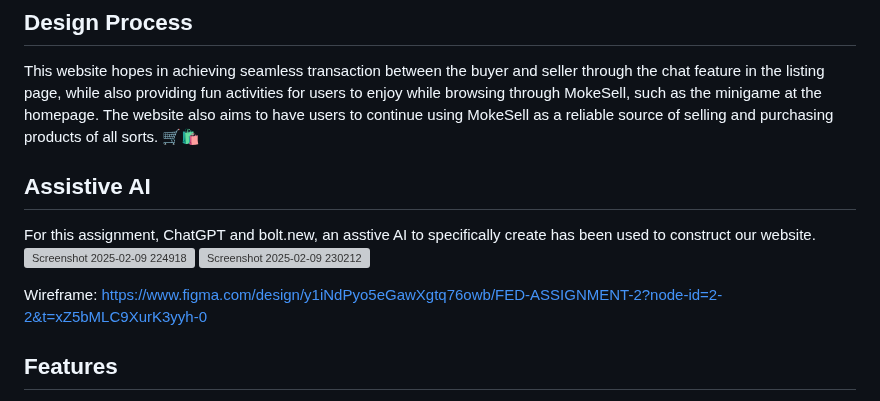
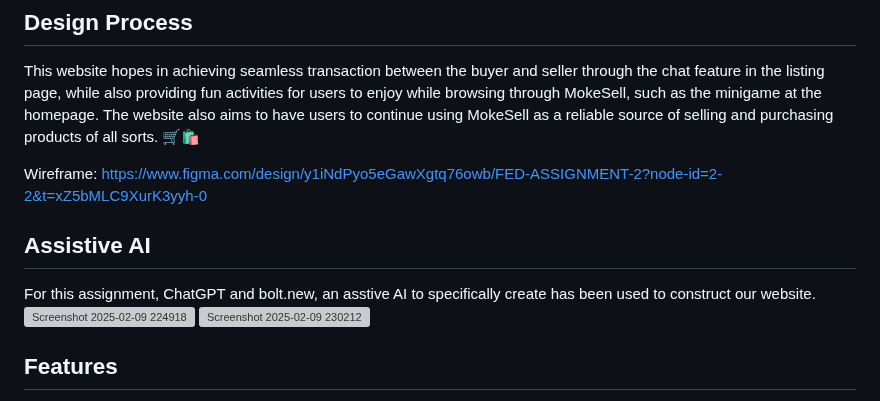
Before and after one commit to S10267643/FED_ASSIGNMENT_2, a Markdown page: README.md, the part around the change. Drawn GitHub-style; grey boxes are pictures that could not be loaded.

```diff
--- a/README.md
+++ b/README.md
@@ -3,12 +3,13 @@ For this assignment, we will be creating the front and back end of a fictional e
 This website is aimed towards users who are intersted in buying or selling products conveniently online. 📊
 ## Design Process
 This website hopes in achieving seamless transaction between the buyer and seller through the chat feature in the listing page, while also providing fun activities for users to enjoy while browsing through MokeSell, such as the minigame at the homepage. The website also aims to have users to continue using MokeSell as a reliable source of selling and purchasing products of all sorts. 🛒🛍️
+
+Wireframe: https://www.figma.com/design/y1iNdPyo5eGawXgtq76owb/FED-ASSIGNMENT-2?node-id=2-2&t=xZ5bMLC9XurK3yyh-0
 ## Assistive AI
 For this assignment, ChatGPT and bolt.new, an asstive AI to specifically create has been used to construct our website.
 ![Screenshot 2025-02-09 224918](https://github.com/user-attachments/assets/4ea6e930-8405-4b2e-a6ed-11596a800625)
 ![Screenshot 2025-02-09 230212](https://github.com/user-attachments/assets/6ecd8bd3-7276-4306-80ab-6df67fc81cc0)
 
-Wireframe: https://www.figma.com/design/y1iNdPyo5eGawXgtq76owb/FED-ASSIGNMENT-2?node-id=2-2&t=xZ5bMLC9XurK3yyh-0
 ## Features
 As the user enters the website (index.html), The user is introduced to the header and the account button. The account button introduces the Sign Up/ Login Modal. New users are to fill in the Sign Up form, while users with existing accounts can simply fill in the login form. ✔️
 
```
